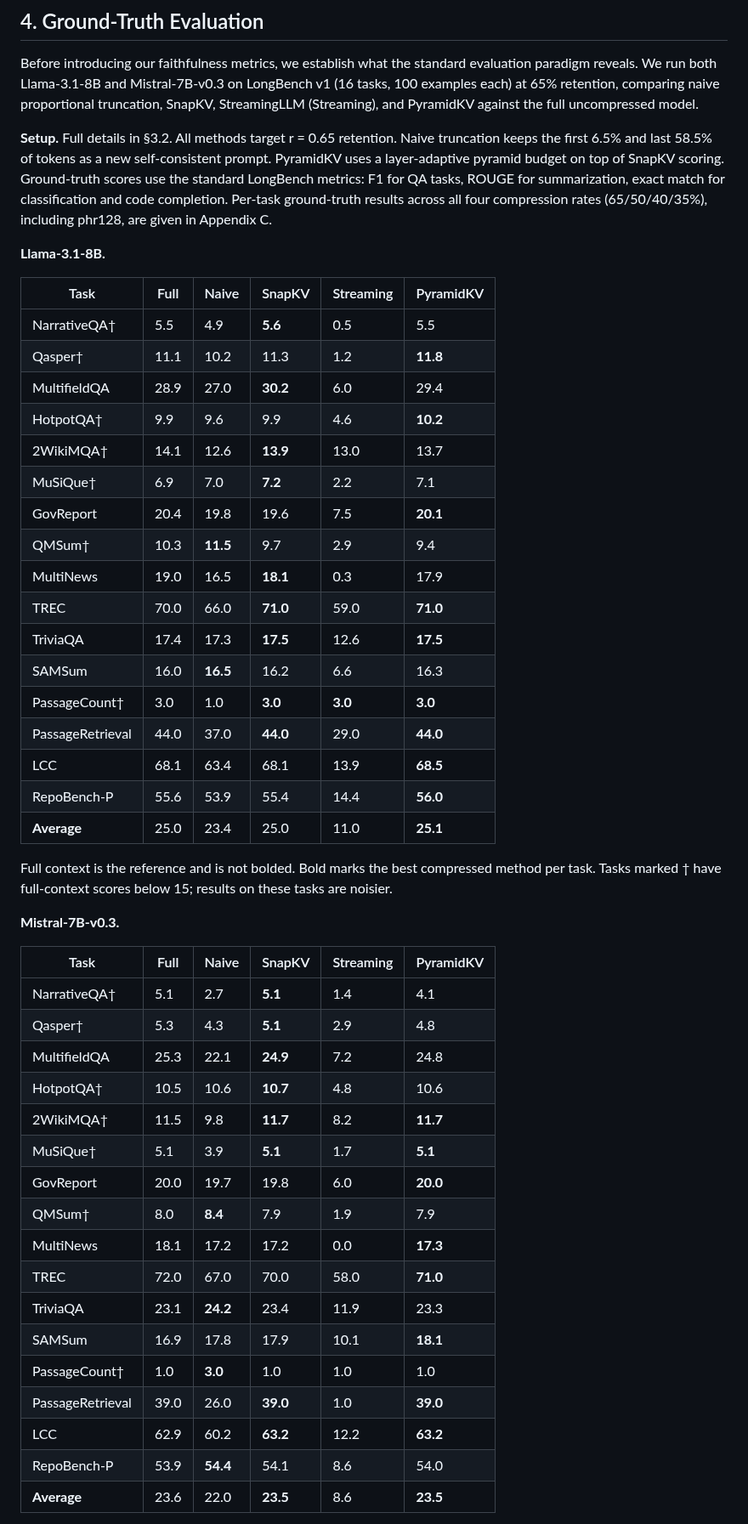
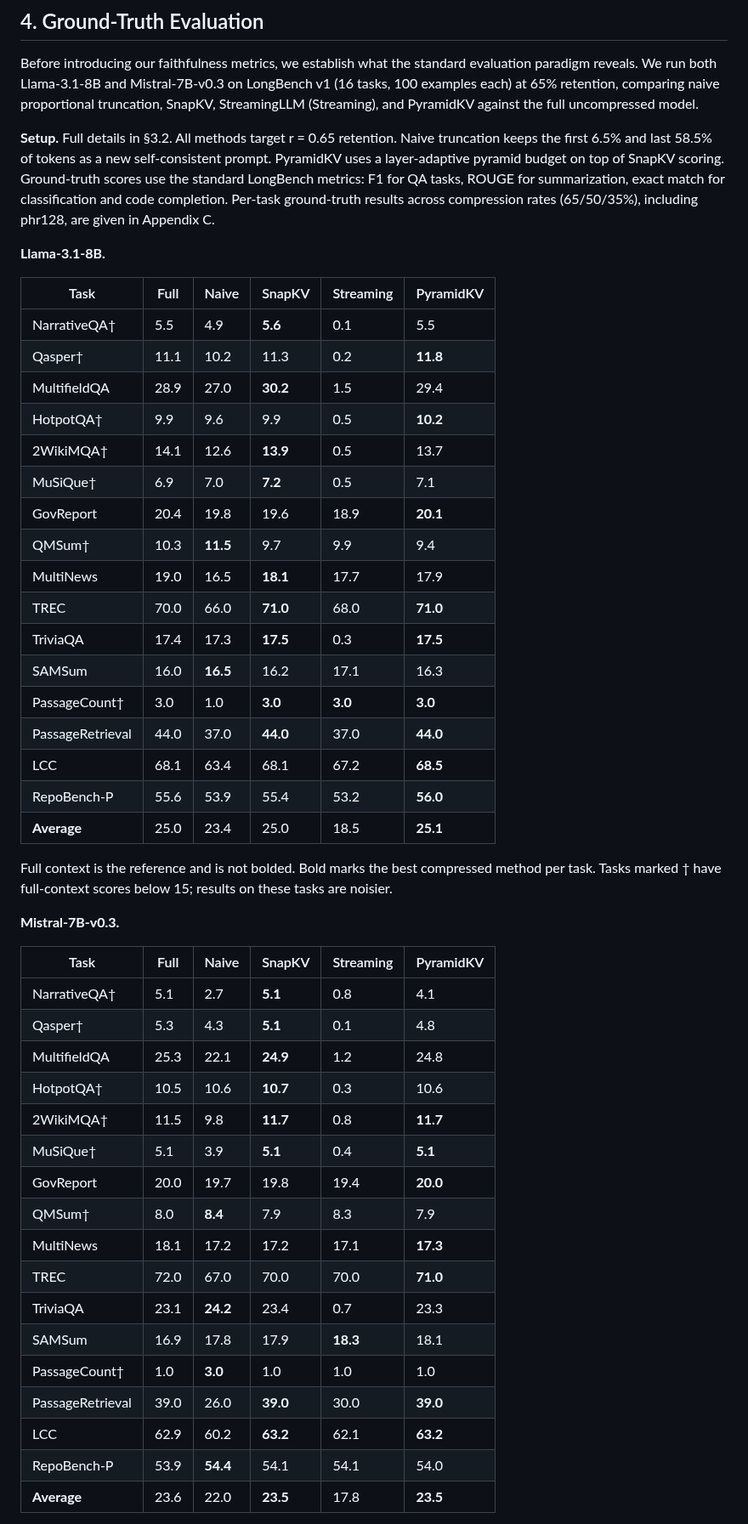
Before and after one commit to benzenecacheq/llmopt, a Markdown page: pprune/paper_phrase_compression.md, the part around one of its changes. Shown at 85% size. GitHub-like rendering.

```diff
--- a/pprune/paper_phrase_compression.md
+++ b/pprune/paper_phrase_compression.md
@@ -95,29 +95,29 @@ All methods in this section target 65% token retention (r = 0.65). We use propor
 
 Before introducing our faithfulness metrics, we establish what the standard evaluation paradigm reveals. We run both Llama-3.1-8B and Mistral-7B-v0.3 on LongBench v1 (16 tasks, 100 examples each) at 65% retention, comparing naive proportional truncation, SnapKV, StreamingLLM (Streaming), and PyramidKV against the full uncompressed model.
 
-**Setup.** Full details in §3.2. All methods target r = 0.65 retention. Naive truncation keeps the first 6.5% and last 58.5% of tokens as a new self-consistent prompt. PyramidKV uses a layer-adaptive pyramid budget on top of SnapKV scoring. Ground-truth scores use the standard LongBench metrics: F1 for QA tasks, ROUGE for summarization, exact match for classification and code completion. Per-task ground-truth results across all four compression rates (65/50/40/35%), including phr128, are given in Appendix C.
+**Setup.** Full details in §3.2. All methods target r = 0.65 retention. Naive truncation keeps the first 6.5% and last 58.5% of tokens as a new self-consistent prompt. PyramidKV uses a layer-adaptive pyramid budget on top of SnapKV scoring. Ground-truth scores use the standard LongBench metrics: F1 for QA tasks, ROUGE for summarization, exact match for classification and code completion. Per-task ground-truth results across compression rates (65/50/35%), including phr128, are given in Appendix C.
 
 **Llama-3.1-8B.**
 
 | Task             | Full | Naive    | SnapKV    | Streaming | PyramidKV |
 | ---------------- | ---- | -------- | --------- | --------- | --------- |
-| NarrativeQA†     | 5.5  | 4.9      | **5.6**   | 0.5       | 5.5       |
-| Qasper†          | 11.1 | 10.2     | 11.3      | 1.2       | **11.8**  |
-| MultifieldQA     | 28.9 | 27.0     | **30.2**  | 6.0       | 29.4      |
-| HotpotQA†        | 9.9  | 9.6      | 9.9       | 4.6       | **10.2**  |
-| 2WikiMQA†        | 14.1 | 12.6     | **13.9**  | 13.0      | 13.7      |
-| MuSiQue†         | 6.9  | 7.0      | **7.2**   | 2.2       | 7.1       |
-| GovReport        | 20.4 | 19.8     | 19.6      | 7.5       | **20.1**  |
-| QMSum†           | 10.3 | **11.5** | 9.7       | 2.9       | 9.4       |
-| MultiNews        | 19.0 | 16.5     | **18.1**  | 0.3       | 17.9      |
-| TREC             | 70.0 | 66.0     | **71.0**  | 59.0      | **71.0**  |
-| TriviaQA         | 17.4 | 17.3     | **17.5**  | 12.6      | **17.5**  |
-| SAMSum           | 16.0 | **16.5** | 16.2      | 6.6       | 16.3      |
+| NarrativeQA†     | 5.5  | 4.9      | **5.6**   | 0.1       | 5.5       |
+| Qasper†          | 11.1 | 10.2     | 11.3      | 0.2       | **11.8**  |
+| MultifieldQA     | 28.9 | 27.0     | **30.2**  | 1.5       | 29.4      |
+| HotpotQA†        | 9.9  | 9.6      | 9.9       | 0.5       | **10.2**  |
+| 2WikiMQA†        | 14.1 | 12.6     | **13.9**  | 0.5       | 13.7      |
+| MuSiQue†         | 6.9  | 7.0      | **7.2**   | 0.5       | 7.1       |
+| GovReport        | 20.4 | 19.8     | 19.6      | 18.9      | **20.1**  |
+| QMSum†           | 10.3 | **11.5** | 9.7       | 9.9       | 9.4       |
+| MultiNews        | 19.0 | 16.5     | **18.1**  | 17.7      | 17.9      |
+| TREC             | 70.0 | 66.0     | **71.0**  | 68.0      | **71.0**  |
+| TriviaQA         | 17.4 | 17.3     | **17.5**  | 0.3       | **17.5**  |
+| SAMSum           | 16.0 | **16.5** | 16.2      | 17.1      | 16.3      |
 | PassageCount†    | 3.0  | 1.0      | **3.0**   | **3.0**   | **3.0**   |
-| PassageRetrieval | 44.0 | 37.0     | **44.0**  | 29.0      | **44.0**  |
-| LCC              | 68.1 | 63.4     | 68.1      | 13.9      | **68.5**  |
-| RepoBench-P      | 55.6 | 53.9     | 55.4      | 14.4      | **56.0**  |
-| **Average**      | 25.0 | 23.4     | 25.0      | 11.0      | **25.1**  |
+| PassageRetrieval | 44.0 | 37.0     | **44.0**  | 37.0      | **44.0**  |
+| LCC              | 68.1 | 63.4     | 68.1      | 67.2      | **68.5**  |
+| RepoBench-P      | 55.6 | 53.9     | 55.4      | 53.2      | **56.0**  |
+| **Average**      | 25.0 | 23.4     | 25.0      | 18.5      | **25.1**  |
 
 Full context is the reference and is not bolded. Bold marks the best compressed method per task. Tasks marked † have full-context scores below 15; results on these tasks are noisier.
 
@@ -125,21 +125,21 @@ Full context is the reference and is not bolded. Bold marks the best compressed
 
 | Task             | Full | Naive    | SnapKV    | Streaming | PyramidKV |
 | ---------------- | ---- | -------- | --------- | --------- | --------- |
-| NarrativeQA†     | 5.1  | 2.7      | **5.1**   | 1.4       | 4.1       |
-| Qasper†          | 5.3  | 4.3      | **5.1**   | 2.9       | 4.8       |
-| MultifieldQA     | 25.3 | 22.1     | **24.9**  | 7.2       | 24.8      |
-| HotpotQA†        | 10.5 | 10.6     | **10.7**  | 4.8       | 10.6      |
-| 2WikiMQA†        | 11.5 | 9.8      | **11.7**  | 8.2       | **11.7**  |
-| MuSiQue†         | 5.1  | 3.9      | **5.1**   | 1.7       | **5.1**   |
-| GovReport        | 20.0 | 19.7     | 19.8      | 6.0       | **20.0**  |
-| QMSum†           | 8.0  | **8.4**  | 7.9       | 1.9       | 7.9       |
-| MultiNews        | 18.1 | 17.2     | 17.2      | 0.0       | **17.3**  |
-| TREC             | 72.0 | 67.0     | 70.0      | 58.0      | **71.0**  |
-| TriviaQA         | 23.1 | **24.2** | 23.4      | 11.9      | 23.3      |
-| SAMSum           | 16.9 | 17.8     | 17.9      | 10.1      | **18.1**  |
+| NarrativeQA†     | 5.1  | 2.7      | **5.1**   | 0.8       | 4.1       |
+| Qasper†          | 5.3  | 4.3      | **5.1**   | 0.1       | 4.8       |
+| MultifieldQA     | 25.3 | 22.1     | **24.9**  | 1.2       | 24.8      |
+| HotpotQA†        | 10.5 | 10.6     | **10.7**  | 0.3       | 10.6      |
+| 2WikiMQA†        | 11.5 | 9.8      | **11.7**  | 0.8       | **11.7**  |
+| MuSiQue†         | 5.1  | 3.9      | **5.1**   | 0.4       | **5.1**   |
+| GovReport        | 20.0 | 19.7     | 19.8      | 19.4      | **20.0**  |
+| QMSum†           | 8.0  | **8.4**  | 7.9       | 8.3       | 7.9       |
+| MultiNews        | 18.1 | 17.2     | 17.2      | 17.1      | **17.3**  |
+| TREC             | 72.0 | 67.0     | 70.0      | 70.0      | **71.0**  |
+| TriviaQA         | 23.1 | **24.2** | 23.4      | 0.7       | 23.3      |
+| SAMSum           | 16.9 | 17.8     | 17.9      | **18.3**  | 18.1      |
 | PassageCount†    | 1.0  | **3.0**  | 1.0       | 1.0       | 1.0       |
-| PassageRetrieval | 39.0 | 26.0     | **39.0**  | 1.0       | **39.0**  |
-| LCC              | 62.9 | 60.2     | **63.2**  | 12.2      | **63.2**  |
-| RepoBench-P      | 53.9 | **54.4** | 54.1      | 8.6       | 54.0      |
-| **Average**      | 23.6 | 22.0     | **23.5**  | 8.6       | **23.5**  |
+| PassageRetrieval | 39.0 | 26.0     | **39.0**  | 30.0      | **39.0**  |
+| LCC              | 62.9 | 60.2     | **63.2**  | 62.1      | **63.2**  |
+| RepoBench-P      | 53.9 | **54.4** | 54.1      | 54.1      | 54.0      |
+| **Average**      | 23.6 | 22.0     | **23.5**  | 17.8      | **23.5**  |
 
```
Also changed, not shown: other parts of pprune/paper_phrase_compression.md (+59 -59 lines).
